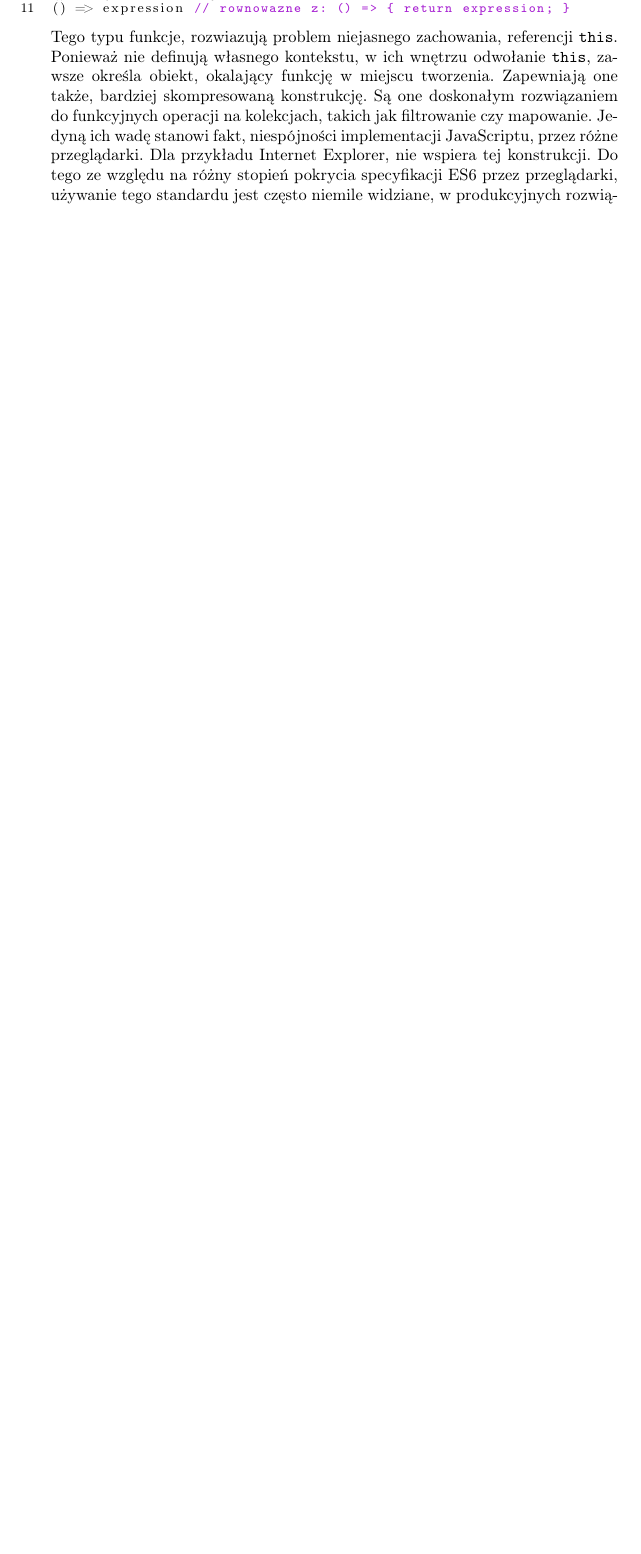
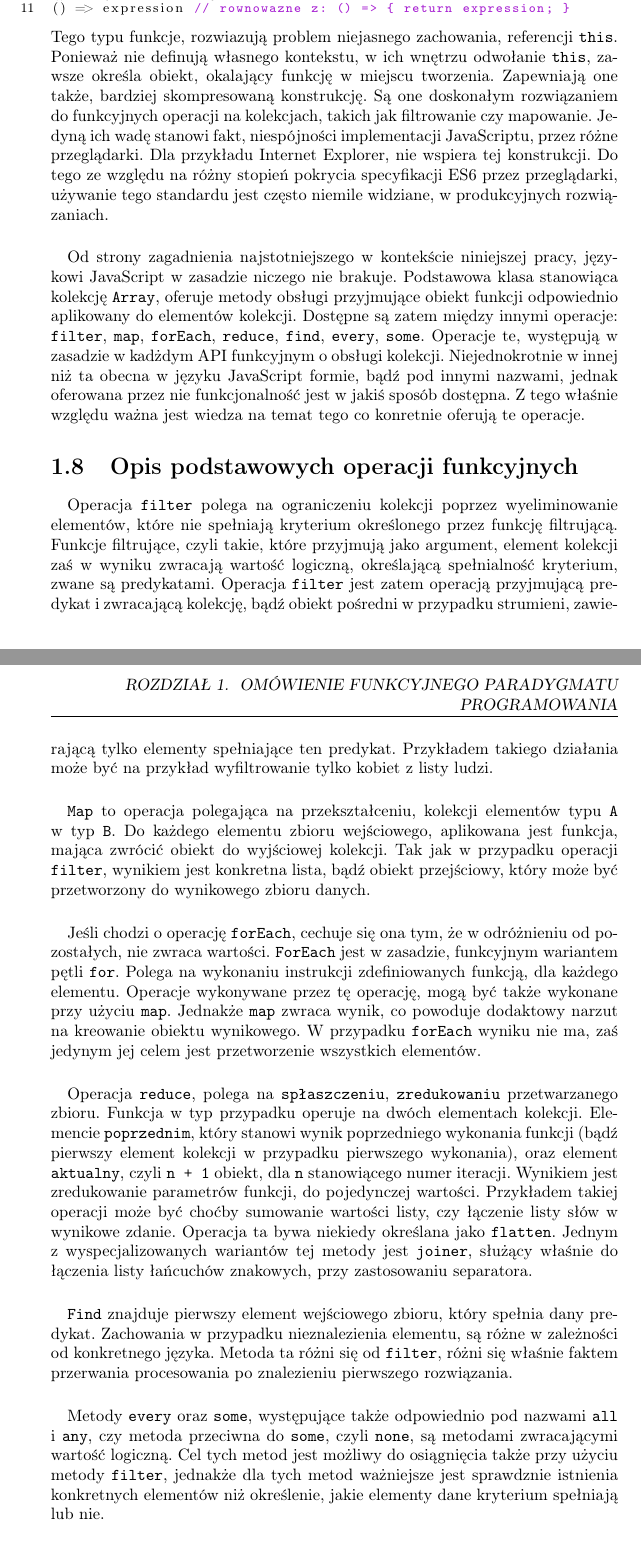
Before and after one commit to krzysztof-osiecki/StreamAPI, a LaTeX thesis (Praca/magisterka.tex): part of page 8 of 18 before the commit and two parts of pages 8 and 9 of 19 after it, the two joined at a grey line, cut so that both start at the same text, the shorter picture padded with empty space. Compiled offline with pdfLaTeX.

Commit message:
Opis podstawowych operacji funkcyjnych

```diff
--- a/Praca/magisterka.tex
+++ b/Praca/magisterka.tex
@@ -106,6 +108,21 @@ singleParam => { statements }
 () => expression // rownowazne z: () => { return expression; }
 \end{lstlisting}
 Tego typu funkcje, rozwiazują problem niejasnego zachowania, referencji \verb|this|. Ponieważ nie definują własnego kontekstu, w ich wnętrzu odwołanie \verb|this|, zawsze określa obiekt, okalający funkcję w miejscu tworzenia. Zapewniają one także, bardziej skompresowaną konstrukcję. Są one doskonałym rozwiązaniem do funkcyjnych operacji na kolekcjach, takich jak filtrowanie czy mapowanie. Jedyną ich wadę stanowi fakt, niespójności implementacji JavaScriptu, przez różne przeglądarki. Dla przykładu Internet Explorer, nie wspiera tej konstrukcji. Do tego ze względu na różny stopień pokrycia specyfikacji ES6 przez przeglądarki, używanie tego standardu jest często niemile widziane, w produkcyjnych rozwiązaniach.
+\paragraph{}
+Od strony zagadnienia najstotniejszego w kontekście niniejszej pracy, językowi JavaScript w zasadzie niczego nie brakuje. Podstawowa klasa stanowiąca kolekcję \verb|Array|, oferuje metody obsługi przyjmujące obiekt funkcji odpowiednio aplikowany do elementów kolekcji. Dostępne są zatem między innymi operacje: \verb|filter|, \verb|map|, \verb|forEach|, \verb|reduce|, \verb|find|, \verb|every|, \verb|some|. Operacje te, występują w zasadzie w kadżdym API funkcyjnym o obsługi kolekcji. Niejednokrotnie w innej niż ta obecna w języku JavaScript formie, bądź pod innymi nazwami, jednak oferowana przez nie funkcjonalność jest w jakiś sposób dostępna. Z tego właśnie względu ważna jest wiedza na temat tego co konretnie oferują te operacje.
+\section{Opis podstawowych operacji funkcyjnych}
+\paragraph{}
+Operacja \verb|filter| polega na ograniczeniu kolekcji poprzez wyeliminowanie elementów, które nie spełniają kryterium określonego przez funkcję filtrującą. Funkcje filtrujące, czyli takie, które przyjmują jako argument, element kolekcji zaś w wyniku zwracają wartość logiczną, określającą spełnialność kryterium, zwane są predykatami. Operacja \verb|filter| jest zatem operacją przyjmującą predykat i zwracającą kolekcję, bądź obiekt pośredni w przypadku strumieni, zawierającą tylko elementy spełniające ten predykat. Przykładem takiego działania może być na przykład wyfiltrowanie tylko kobiet z listy ludzi.
+\paragraph{}
+\verb|Map| to operacja polegająca na przekształceniu, kolekcji elementów typu \verb|A| w typ \verb|B|. Do każdego elementu zbioru wejściowego, aplikowana jest funkcja, mająca zwrócić obiekt do wyjściowej kolekcji. Tak jak w przypadku operacji \verb|filter|, wynikiem jest konkretna lista, bądź obiekt przejściowy, który może być przetworzony do wynikowego zbioru danych.
+\paragraph{}
+Jeśli chodzi o operację \verb|forEach|, cechuje się ona tym, że w odróżnieniu od pozostałych, nie zwraca wartości. \verb|ForEach| jest w zasadzie, funkcyjnym wariantem pętli \verb|for|. Polega na wykonaniu instrukcji zdefiniowanych funkcją, dla każdego elementu. Operacje wykonywane przez tę operację, mogą być także wykonane przy użyciu \verb|map|. Jednakże \verb|map| zwraca wynik, co powoduje dodaktowy narzut na kreowanie obiektu wynikowego. W przypadku \verb|forEach| wyniku nie ma, zaś jedynym jej celem jest przetworzenie wszystkich elementów.
+\paragraph{}
+Operacja \verb|reduce|, polega na \verb|spłaszczeniu|, \verb|zredukowaniu| przetwarzanego zbioru. Funkcja w typ przypadku operuje na dwóch elementach kolekcji. Elemencie \verb|poprzednim|, który stanowi wynik poprzedniego wykonania funkcji (bądź pierwszy element kolekcji w przypadku pierwszego wykonania), oraz element \verb|aktualny|, czyli \verb|n + 1| obiekt, dla \verb|n| stanowiącego numer iteracji. Wynikiem jest zredukowanie parametrów funkcji, do pojedynczej wartości. Przykładem takiej operacji może być choćby sumowanie wartości listy, czy łączenie listy słów w wynikowe zdanie. Operacja ta bywa niekiedy określana jako \verb|flatten|. Jednym z wyspecjalizowanych wariantów tej metody jest \verb|joiner|, służący właśnie do łączenia listy łańcuchów znakowych, przy zastosowaniu separatora.
+\paragraph{}
+\verb|Find| znajduje pierwszy element wejściowego zbioru, który spełnia dany predykat. Zachowania w przypadku nieznalezienia elementu, są różne w zależności od konkretnego języka. Metoda ta różni się od \verb|filter|, różni się właśnie faktem przerwania procesowania po znalezieniu pierwszego rozwiązania.
+\paragraph{}
+Metody \verb|every| oraz \verb|some|, występujące także odpowiednio pod nazwami \verb|all| i \verb|any|, czy metoda przeciwna do \verb|some|, czyli \verb|none|, są metodami zwracającymi wartość logiczną. Cel tych metod jest możliwy do osiągnięcia także przy użyciu metody \verb|filter|, jednakże dla tych metod ważniejsze jest sprawdznie istnienia konkretnych elementów niż określenie, jakie elementy dane kryterium spełniają lub nie.
 \section{Realizacja paradygmatu w języku C\#}
 \section{Realizacja paradygmatu w języku Java}
 \section{Realizacja paradygmatu w języku C++}
```
Also changed, not shown: Praca/magisterka.pdf, Praca/magisterka.tex (4 more changed lines), 5 other files.
